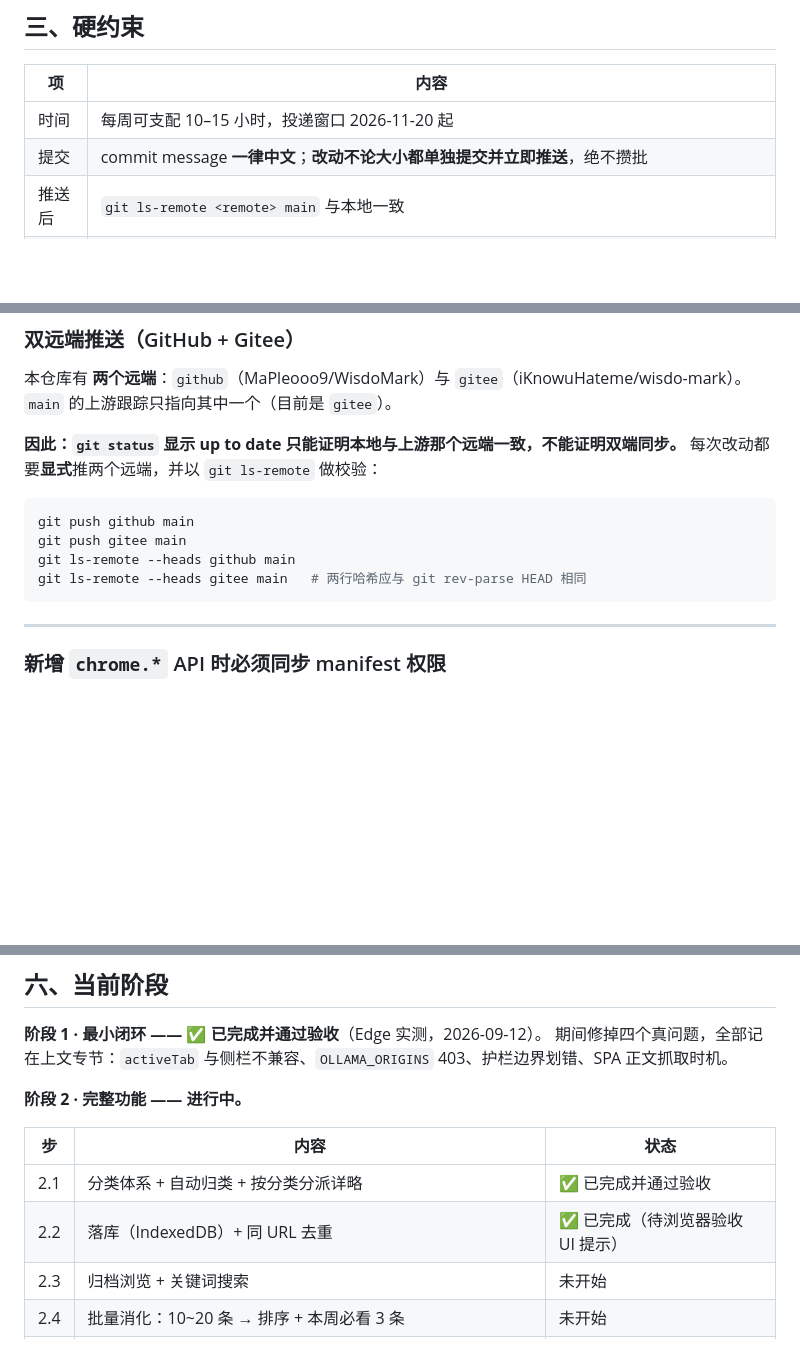
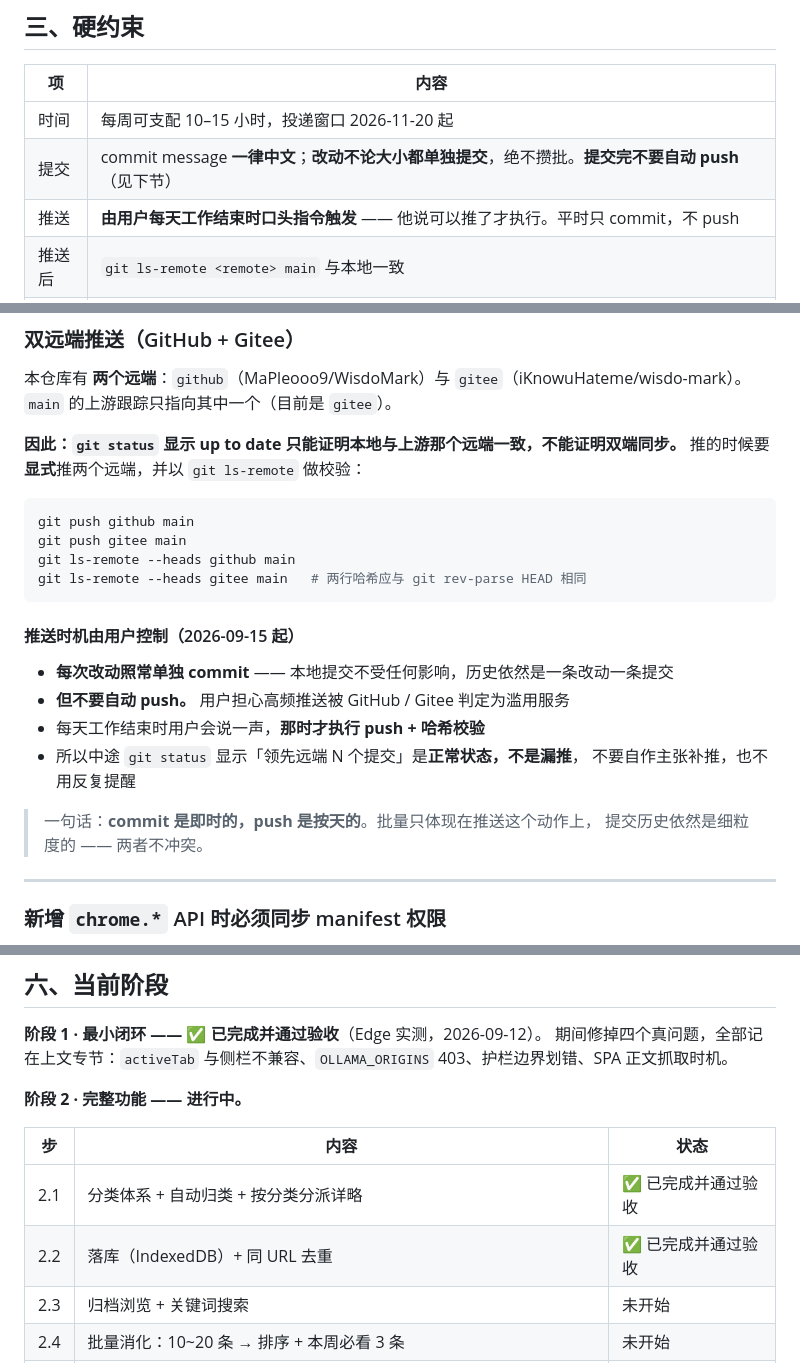
Before and after one commit to MaPleooo9/WisdoMark, a Markdown page: AGENTS.md, 3 parts joined by grey strips. Rendered like a GitHub page; blank space fills up the shorter version.

Commit message:
约定：commit 即时、push 按天（用户要求，防止被判滥用服务）
用户为避免 GitHub / Gitee 账号被判定为滥用他们的服务，要求把本地提交与推送
拆成两个频率：

- 本地 commit 照旧 —— 一条改动一条提交，细粒度历史不变
- push 由用户每天工作结束时明确指令触发，平时不推

落到「三、硬约束」表 + 新增「推送时机由用户控制」小节，并特意写明：
中途 `git status` 显示「领先远端 N 个提交」是**正常状态，不是漏推**，
不要自作主张补推，也不用反复提醒 —— 不写清这一点，这个约定等于没改。

顺带更新 2.2 状态：用户已验收 0.9.0（原话「做的还可以」）。
阶段 2 的 7 个子项至此完成 3 个：2.1 分类、2.2 落库去重、2.7 图文帖 OCR。

注：本次提交按新约定**不推送**，留在本地。

````diff
--- a/AGENTS.md
+++ b/AGENTS.md
@@ -38,7 +38,8 @@
 | 项 | 内容 |
 |---|---|
 | 时间 | 每周可支配 10–15 小时，投递窗口 2026-11-20 起 |
-| 提交 | commit message **一律中文**；**改动不论大小都单独提交并立即推送**，绝不攒批 |
+| 提交 | commit message **一律中文**；**改动不论大小都单独提交**，绝不攒批。**提交完不要自动 push**（见下节） |
+| 推送 | **由用户每天工作结束时口头指令触发** —— 他说可以推了才执行。平时只 commit，不 push |
 | 推送后 | `git ls-remote <remote> main` 与本地一致 |
 | 依赖 | 不为了解决问题而装新软件，优先零安装 / 轻依赖；新增依赖须先说明为什么必须加。**唯一的例外是 `vendor/tesseract/`（离线 OCR 引擎）**：它必须离线可用，所以整个引擎随仓库走，用户侧零安装 |
 | 禁止改动 | **不得改动 `D:\PROJECT\NaviRAG` 的任何文件**（只读参考可以） |
@@ -50,7 +51,7 @@
 `main` 的上游跟踪只指向其中一个（目前是 `gitee`）。
 
 **因此：`git status` 显示 up to date 只能证明本地与上游那个远端一致，不能证明双端同步。**
-每次改动都要**显式**推两个远端，并以 `git ls-remote` 做校验：
+推的时候要**显式**推两个远端，并以 `git ls-remote` 做校验：
 
 ```bash
 git push github main
@@ -58,6 +59,17 @@ git push gitee main
 git ls-remote --heads github main
 git ls-remote --heads gitee main   # 两行哈希应与 git rev-parse HEAD 相同
 ```
+
+#### 推送时机由用户控制（2026-09-15 起）
+
+- **每次改动照常单独 commit** —— 本地提交不受任何影响，历史依然是一条改动一条提交
+- **但不要自动 push。** 用户担心高频推送被 GitHub / Gitee 判定为滥用服务
+- 每天工作结束时用户会说一声，**那时才执行 push + 哈希校验**
+- 所以中途 `git status` 显示「领先远端 N 个提交」是**正常状态，不是漏推**，
+  不要自作主张补推，也不用反复提醒
+
+> 一句话：**commit 是即时的，push 是按天的**。批量只体现在推送这个动作上，
+> 提交历史依然是细粒度的 —— 两者不冲突。
 
 
 ---
@@ -416,7 +428,7 @@ A→B 说明「正文翻倍，输出只多 61 字」：**瓶颈是 prompt 的详
 | 步 | 内容 | 状态 |
 |---|---|---|
 | 2.1 | 分类体系 + 自动归类 + 按分类分派详略 | ✅ 已完成并通过验收 |
-| 2.2 | 落库（IndexedDB）+ 同 URL 去重 | ✅ 已完成（待浏览器验收 UI 提示） |
+| 2.2 | 落库（IndexedDB）+ 同 URL 去重 | ✅ 已完成并通过验收 |
 | 2.3 | 归档浏览 + 关键词搜索 | 未开始 |
 | 2.4 | 批量消化：10~20 条 → 排序 + 本周必看 3 条 | 未开始 |
 | 2.5 | 画像推断：从已消化内容聚合出关注主题 / 学习阶段 | 未开始 |
````
